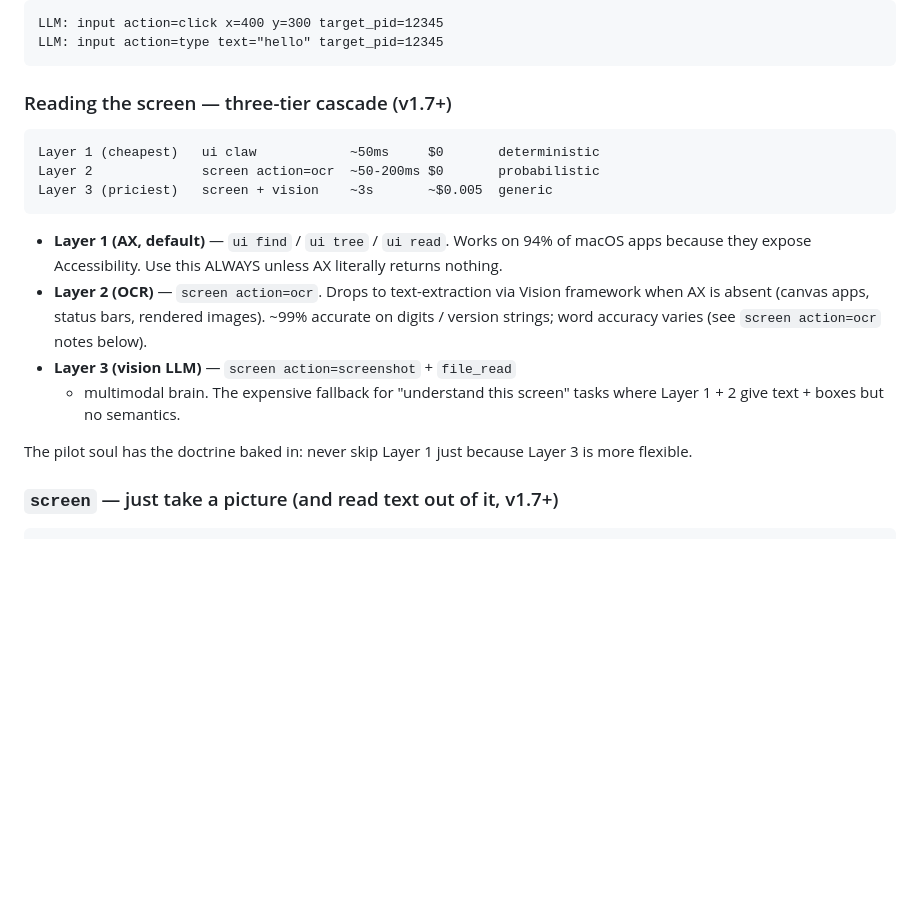
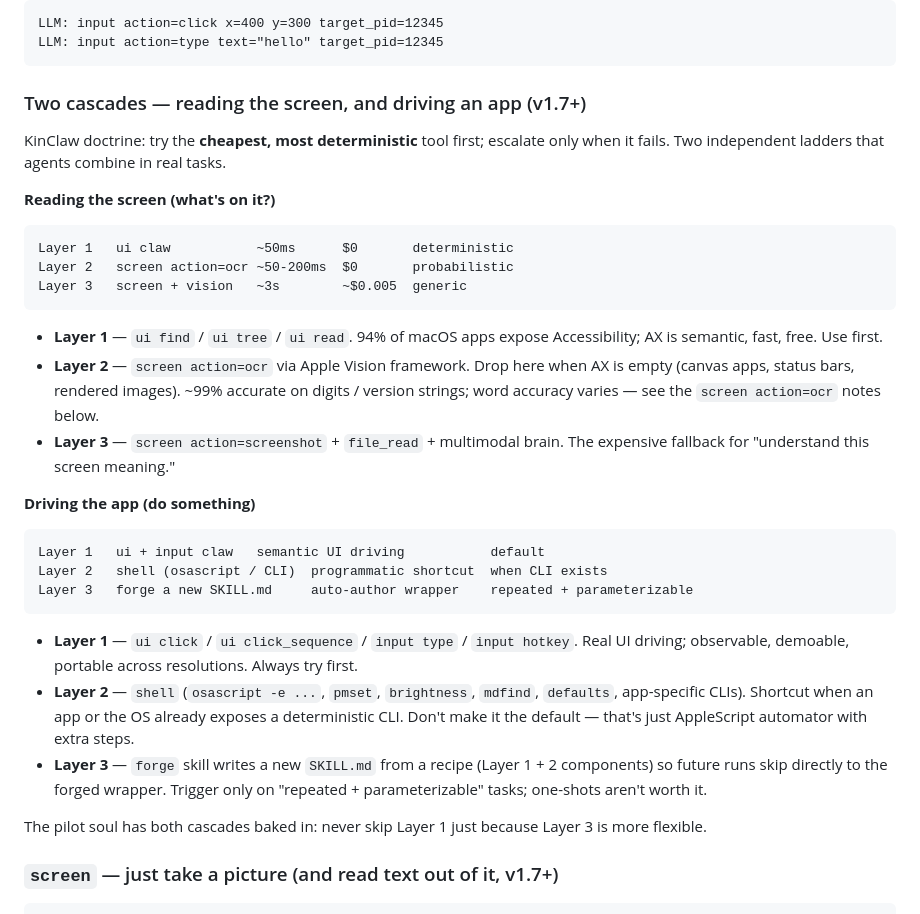
Before and after one commit to LocalKinAI/kinclaw, a Markdown page: README.md, the part around the change. GitHub-like rendering; blank space fills up the shorter version.

Commit message:
docs: add the driving cascade (AX → shell → forge), sibling to read cascade
User pointed out the previous cascade only covered READING screen
state (AX → OCR → vision LLM). The mirror question — DRIVING an
app — has its own ladder that needed naming:

  Layer 1   AX (ui + input claws)    semantic UI            default
  Layer 2   shell (osascript / CLI)  programmatic shortcut   when CLI exists
  Layer 3   forge a new SKILL.md     auto-author wrapper     repeated + param

Concrete examples added to pilot soul:

  click button / fill form / select menu  → Layer 1 always
  pause Music / set brightness / add reminder
        → Layer 2 if CLI exists (osascript / pmset / brightness)
          (cheaper than ui drive for known automations)
  AX blocked AND no CLI AND repeated ≥3×  → Layer 3 (forge)

Anti-pattern callout: don't make shell the default ("反正 osascript
啥都能写") — that's just AppleScript automator with extra steps.
KinClaw's unique value is 5-claw AX driving + self-correction +
per-user learned.md. Shell is a sibling tool, not a replacement.

README parallel update: the "Reading the screen" section is now
"Two cascades — reading the screen, and driving an app" with both
ladders side-by-side. Public discoverability for both axes.

No code changes. Pure doctrine documentation, building on
0cf3f69 (read cascade) with the missing drive cascade.

Co-Authored-By: Claude Opus 4.7 (1M context) <noreply@anthropic.com>

````diff
--- a/README.md
+++ b/README.md
@@ -249,26 +249,50 @@ LLM: input action=click x=400 y=300 target_pid=12345
 LLM: input action=type text="hello" target_pid=12345
 ```
 
-### Reading the screen — three-tier cascade (v1.7+)
+### Two cascades — reading the screen, and driving an app (v1.7+)
+
+KinClaw doctrine: try the **cheapest, most deterministic** tool
+first; escalate only when it fails. Two independent ladders that
+agents combine in real tasks.
+
+**Reading the screen (what's on it?)**
 
 ```
-Layer 1 (cheapest)   ui claw            ~50ms     $0       deterministic
-Layer 2              screen action=ocr  ~50-200ms $0       probabilistic
-Layer 3 (priciest)   screen + vision    ~3s       ~$0.005  generic
+Layer 1   ui claw           ~50ms      $0       deterministic
+Layer 2   screen action=ocr ~50-200ms  $0       probabilistic
+Layer 3   screen + vision   ~3s        ~$0.005  generic
 ```
 
-- **Layer 1 (AX, default)** — `ui find` / `ui tree` / `ui read`. Works
-  on 94% of macOS apps because they expose Accessibility. Use this
-  ALWAYS unless AX literally returns nothing.
-- **Layer 2 (OCR)** — `screen action=ocr`. Drops to text-extraction
-  via Vision framework when AX is absent (canvas apps, status bars,
-  rendered images). ~99% accurate on digits / version strings; word
-  accuracy varies (see `screen action=ocr` notes below).
-- **Layer 3 (vision LLM)** — `screen action=screenshot` + `file_read`
-  + multimodal brain. The expensive fallback for "understand this
-  screen" tasks where Layer 1 + 2 give text + boxes but no semantics.
+- **Layer 1** — `ui find` / `ui tree` / `ui read`. 94% of macOS apps
+  expose Accessibility; AX is semantic, fast, free. Use first.
+- **Layer 2** — `screen action=ocr` via Apple Vision framework.
+  Drop here when AX is empty (canvas apps, status bars, rendered
+  images). ~99% accurate on digits / version strings; word accuracy
+  varies — see the `screen action=ocr` notes below.
+- **Layer 3** — `screen action=screenshot` + `file_read` + multimodal
+  brain. The expensive fallback for "understand this screen meaning."
 
-The pilot soul has the doctrine baked in: never skip Layer 1 just
+**Driving the app (do something)**
+
+```
+Layer 1   ui + input claw   semantic UI driving           default
+Layer 2   shell (osascript / CLI)  programmatic shortcut  when CLI exists
+Layer 3   forge a new SKILL.md     auto-author wrapper    repeated + parameterizable
+```
+
+- **Layer 1** — `ui click` / `ui click_sequence` / `input type` /
+  `input hotkey`. Real UI driving; observable, demoable, portable
+  across resolutions. Always try first.
+- **Layer 2** — `shell` (`osascript -e ...`, `pmset`, `brightness`,
+  `mdfind`, `defaults`, app-specific CLIs). Shortcut when an app or
+  the OS already exposes a deterministic CLI. Don't make it the
+  default — that's just AppleScript automator with extra steps.
+- **Layer 3** — `forge` skill writes a new `SKILL.md` from a recipe
+  (Layer 1 + 2 components) so future runs skip directly to the
+  forged wrapper. Trigger only on "repeated + parameterizable"
+  tasks; one-shots aren't worth it.
+
+The pilot soul has both cascades baked in: never skip Layer 1 just
 because Layer 3 is more flexible.
 
 ### `screen` — just take a picture (and read text out of it, v1.7+)
````
Also changed, not shown: souls/pilot.soul.md (+28 -0 lines).
